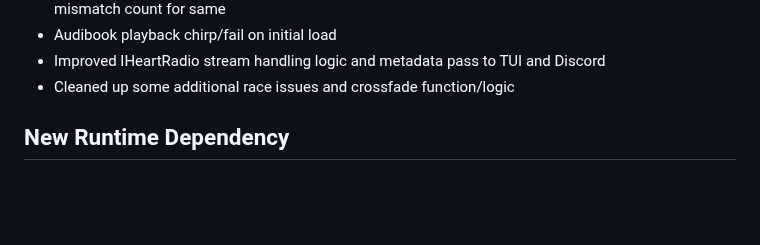
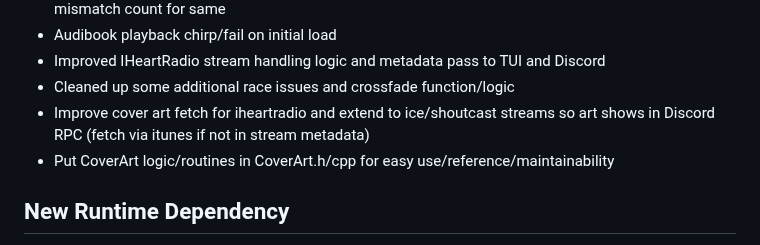
Before and after one commit to RadMageIRL/re-moct, a Markdown page: docs/README.md, the part around the change. Rendered like a GitHub page; blank space fills up the shorter version.

```diff
--- a/docs/README.md
+++ b/docs/README.md
@@ -81,6 +81,8 @@ Scrobble both local files and radio to Last.fm.
 - Audibook playback chirp/fail on initial load
 - Improved IHeartRadio stream handling logic and metadata pass to TUI and Discord
 - Cleaned up some additional race issues and crossfade function/logic
+- Improve cover art fetch for iheartradio and extend to ice/shoutcast streams so art shows in Discord RPC (fetch via itunes if not in stream metadata)
+- Put CoverArt logic/routines in CoverArt.h/cpp for easy use/reference/maintainability
 
 ## New Runtime Dependency
 
```
